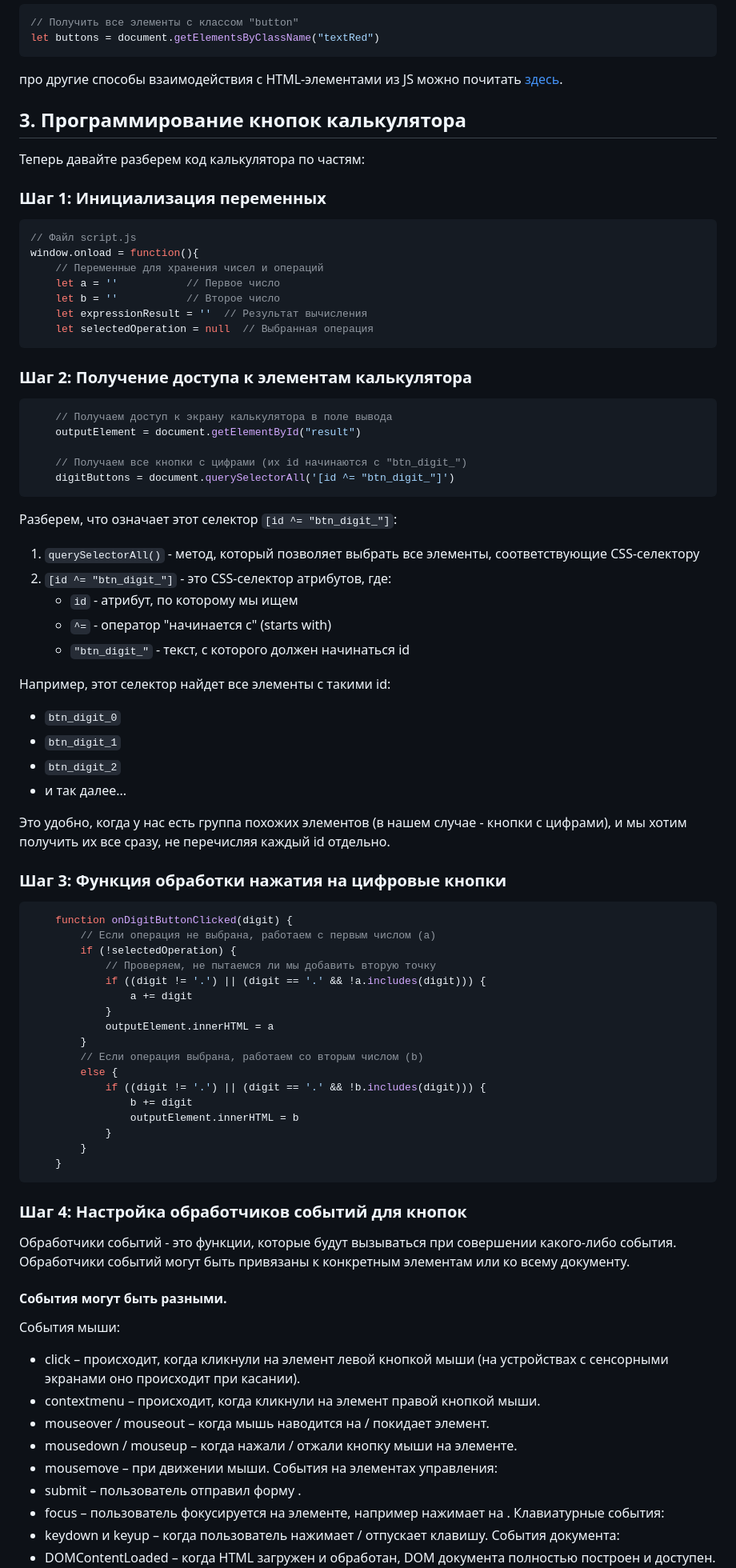
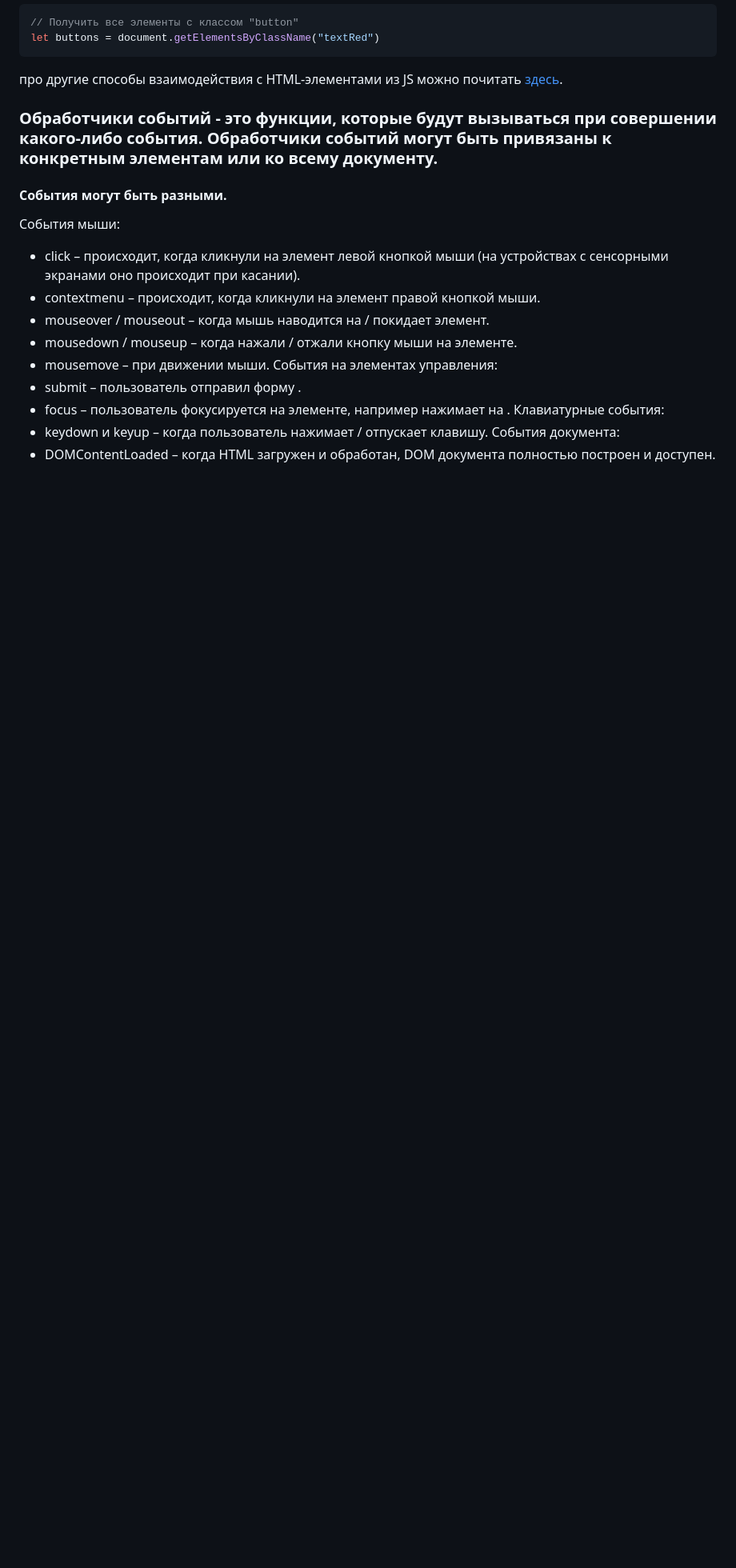
Before and after one commit to iu5git/JavaScript, a Markdown page: tutorials/lab2/README.md, the part around the change printed below. Shown: that part at 80% size. GitHub-like rendering; blank space fills up the shorter version.

````diff
--- a/tutorials/lab2/README.md
+++ b/tutorials/lab2/README.md
@@ -73,70 +73,8 @@ let buttons = document.getElementsByClassName("textRed")
 
 про другие способы взаимодействия с HTML-элементами из JS можно почитать [здесь](https://www.w3schools.com/js/js_htmldom.asp).
 
-## 3. Программирование кнопок калькулятора
 
-Теперь давайте разберем код калькулятора по частям:
-
-### Шаг 1: Инициализация переменных
-```js
-// Файл script.js
-window.onload = function(){
-    // Переменные для хранения чисел и операций
-    let a = ''           // Первое число
-    let b = ''           // Второе число
-    let expressionResult = ''  // Результат вычисления
-    let selectedOperation = null  // Выбранная операция
-```
-
-### Шаг 2: Получение доступа к элементам калькулятора
-```js
-    // Получаем доступ к экрану калькулятора в поле вывода
-    outputElement = document.getElementById("result")
-
-    // Получаем все кнопки с цифрами (их id начинаются с "btn_digit_")
-    digitButtons = document.querySelectorAll('[id ^= "btn_digit_"]')
-```
-
-Разберем, что означает этот селектор `[id ^= "btn_digit_"]`:
-
-1. `querySelectorAll()` - метод, который позволяет выбрать все элементы, соответствующие CSS-селектору
-2. `[id ^= "btn_digit_"]` - это CSS-селектор атрибутов, где:
-   - `id` - атрибут, по которому мы ищем
-   - `^=` - оператор "начинается с" (starts with)
-   - `"btn_digit_"` - текст, с которого должен начинаться id
-
-Например, этот селектор найдет все элементы с такими id:
-- `btn_digit_0`
-- `btn_digit_1`
-- `btn_digit_2`
-- и так далее...
-
-Это удобно, когда у нас есть группа похожих элементов (в нашем случае - кнопки с цифрами), и мы хотим получить их все сразу, не перечисляя каждый id отдельно.
-
-### Шаг 3: Функция обработки нажатия на цифровые кнопки
-```js
-    function onDigitButtonClicked(digit) {
-        // Если операция не выбрана, работаем с первым числом (a)
-        if (!selectedOperation) {
-            // Проверяем, не пытаемся ли мы добавить вторую точку
-            if ((digit != '.') || (digit == '.' && !a.includes(digit))) {
-                a += digit
-            }
-            outputElement.innerHTML = a
-        }
-        // Если операция выбрана, работаем со вторым числом (b)
-        else {
-            if ((digit != '.') || (digit == '.' && !b.includes(digit))) {
-                b += digit
-                outputElement.innerHTML = b
-            }
-        }
-    }
-```
-
-### Шаг 4: Настройка обработчиков событий для кнопок
-
-Обработчики событий - это функции, которые будут вызываться при совершении какого-либо события. Обработчики событий могут быть привязаны к конкретным элементам или ко всему документу.
+### Обработчики событий - это функции, которые будут вызываться при совершении какого-либо события. Обработчики событий могут быть привязаны к конкретным элементам или ко всему документу.
 
 #### События могут быть разными.
 События мыши:
````
Also changed, not shown: other parts of tutorials/lab2/README.md (+143 -14 lines).
